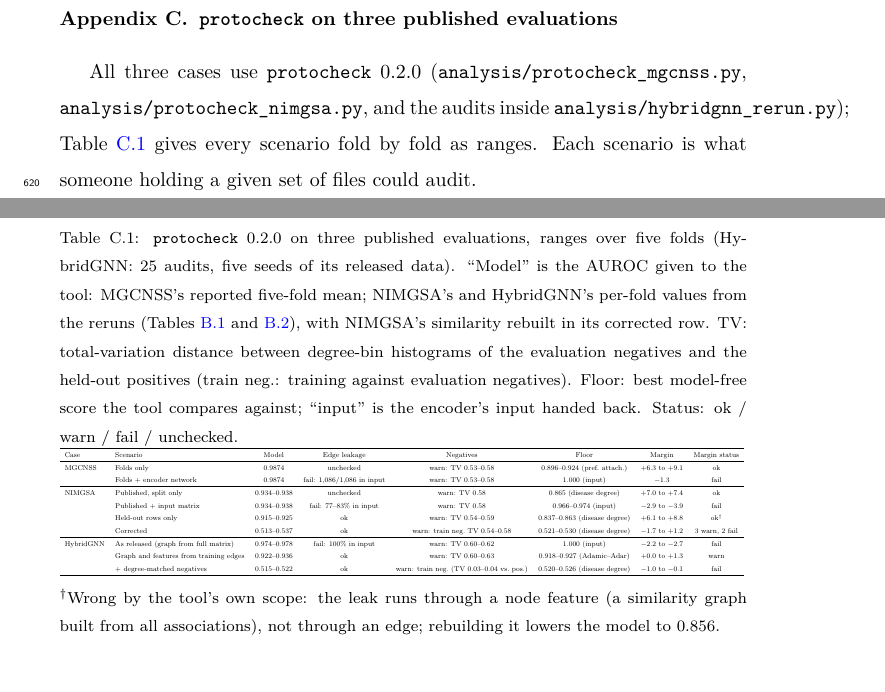
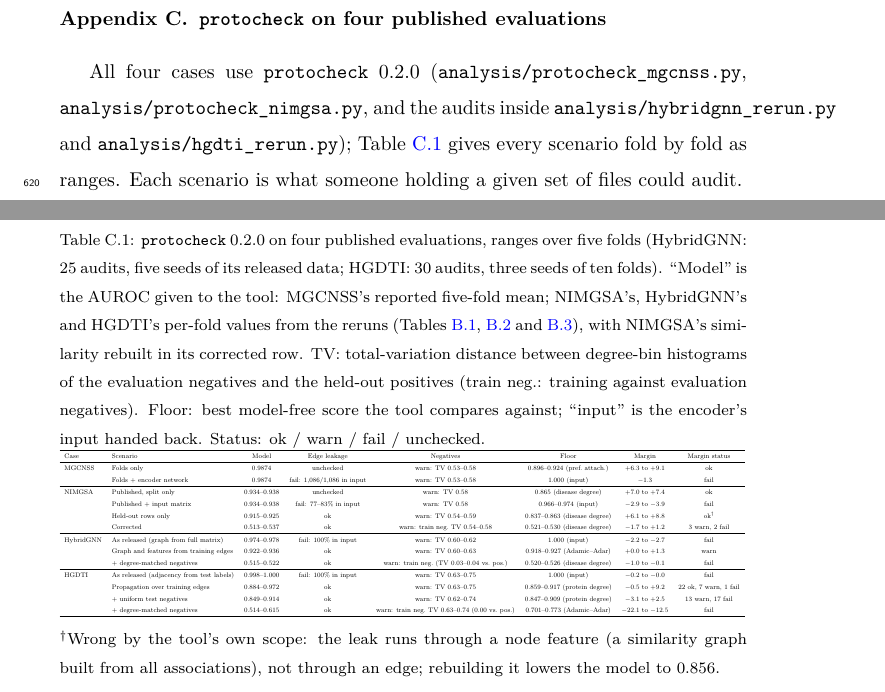
Before and after one commit to UlisesMoyaSanchez/microRNA_project, a LaTeX paper (manuscript/jbi/main.tex, which reads manuscript/jbi/tables/tableS3_protocheck_cases.tex): two parts of pages 34 and 38 of 46 before the commit and two parts of pages 34 and 39 of 47 after it, joined at a grey line, cut so that both start at the same text, the shorter picture padded with empty space. Compiled offline with pdfLaTeX.

Commit message:
Add HGDTI as the fourth protocheck case in Appendix C (30 audits per step)
Co-Authored-By: Claude Opus 5.5 <noreply@anthropic.com>

```diff
--- a/manuscript/jbi/main.tex
+++ b/manuscript/jbi/main.tex
@@ -972,11 +972,12 @@ training--evaluation negative mismatch (TV 0.70) and a model under its floor in
 
 \input{tables/tableS5_hgdti_rerun.tex}
 
-\section{\texttt{protocheck} on three published evaluations}
+\section{\texttt{protocheck} on four published evaluations}
 \label{app:protocheck_cases}
 \setcounter{table}{0}
-All three cases use \texttt{protocheck} 0.2.0 (\texttt{analysis/protocheck\_mgcnss.py},
-\texttt{analysis/protocheck\_nimgsa.py}, and the audits inside \texttt{analysis/hybridgnn\_rerun.py});
+All four cases use \texttt{protocheck} 0.2.0 (\texttt{analysis/protocheck\_mgcnss.py},
+\texttt{analysis/protocheck\_nimgsa.py}, and the audits inside \texttt{analysis/hybridgnn\_rerun.py} and
+\texttt{analysis/hgdti\_rerun.py});
 Table~\ref{tab:protocheck_cases} gives every scenario fold by fold as ranges. Each scenario is what someone holding a given set of files could audit.
 
 \paragraph{MGCNSS} Its repository ships five cross-validation folds of 1,086 held-out positives and 1,086
--- a/manuscript/jbi/tables/tableS3_protocheck_cases.tex
+++ b/manuscript/jbi/tables/tableS3_protocheck_cases.tex
@@ -1,5 +1,5 @@
 \begin{table}[h!]
-\caption{\texttt{protocheck} 0.2.0 on three published evaluations, ranges over five folds (HybridGNN: 25 audits, five seeds of its released data). ``Model'' is the AUROC given to the tool: MGCNSS's reported five-fold mean; NIMGSA's and HybridGNN's per-fold values from the reruns (Tables~\ref{tab:nimgsa_rerun} and~\ref{tab:hybridgnn_rerun}), with NIMGSA's similarity rebuilt in its corrected row. TV: total-variation distance between degree-bin histograms of the evaluation negatives and the held-out positives (train neg.: training against evaluation negatives). Floor: best model-free score the tool compares against; ``input'' is the encoder's input handed back. Status: ok / warn / fail / unchecked.}
+\caption{\texttt{protocheck} 0.2.0 on four published evaluations, ranges over five folds (HybridGNN: 25 audits, five seeds of its released data; HGDTI: 30 audits, three seeds of ten folds). ``Model'' is the AUROC given to the tool: MGCNSS's reported five-fold mean; NIMGSA's, HybridGNN's and HGDTI's per-fold values from the reruns (Tables~\ref{tab:nimgsa_rerun}, \ref{tab:hybridgnn_rerun} and~\ref{tab:hgdti_rerun}), with NIMGSA's similarity rebuilt in its corrected row. TV: total-variation distance between degree-bin histograms of the evaluation negatives and the held-out positives (train neg.: training against evaluation negatives). Floor: best model-free score the tool compares against; ``input'' is the encoder's input handed back. Status: ok / warn / fail / unchecked.}
 \label{tab:protocheck_cases}
 \footnotesize
 \resizebox{\textwidth}{!}{%
@@ -19,6 +19,11 @@ HybridGNN & As released (graph from full matrix) & 0.974--0.978 & fail: 100\% in
  & Graph and features from training edges & 0.922--0.936 & ok & warn: TV 0.60--0.63 & 0.918--0.927 (Adamic--Adar) & $+0.0$ to $+1.3$ & warn \\
  & + degree-matched negatives & 0.515--0.522 & ok & warn: train neg.\ (TV 0.03--0.04 vs.\ pos.) & 0.520--0.526 (disease degree) & $-1.0$ to $-0.1$ & fail \\
 \hline
+HGDTI & As released (adjacency from test labels) & 0.998--1.000 & fail: 100\% in input & warn: TV 0.63--0.75 & 1.000 (input) & $-0.2$ to $-0.0$ & fail \\
+ & Propagation over training edges & 0.884--0.972 & ok & warn: TV 0.63--0.75 & 0.859--0.917 (protein degree) & $-0.5$ to $+9.2$ & 22 ok, 7 warn, 1 fail \\
+ & + uniform test negatives & 0.849--0.914 & ok & warn: TV 0.62--0.74 & 0.847--0.909 (protein degree) & $-3.1$ to $+2.5$ & 13 warn, 17 fail \\
+ & + degree-matched negatives & 0.514--0.615 & ok & warn: train neg.\ TV 0.63--0.74 (0.00 vs.\ pos.) & 0.701--0.773 (Adamic--Adar) & $-22.1$ to $-12.5$ & fail \\
+\hline
 \end{tabular}
 }
 
```
Also changed, not shown: BITACORA.md (+6 -0 lines), manuscript/jbi/main.tex (17 more changed lines).
